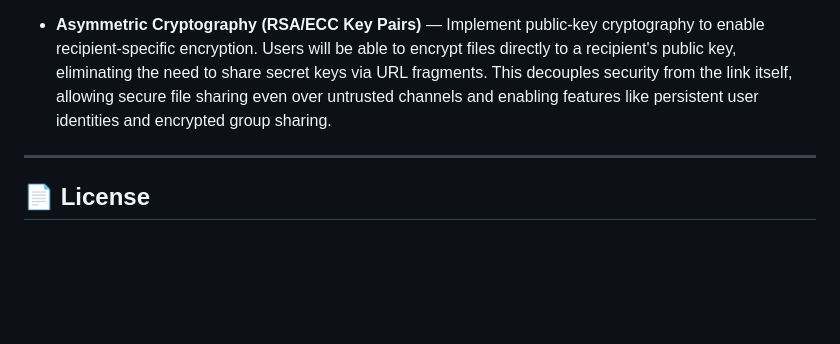
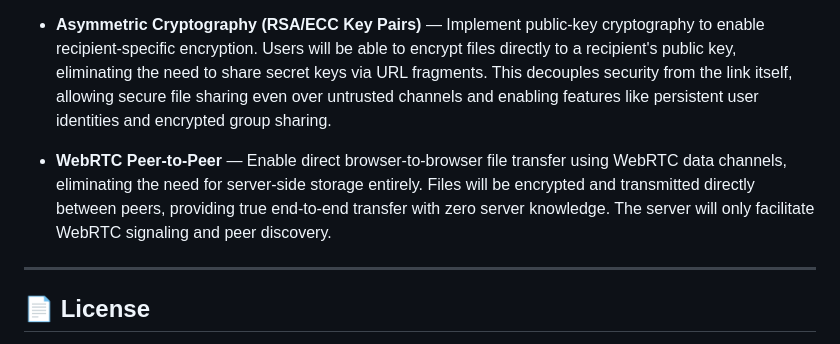
Before and after one commit to Iosif-Christogeorgos/Individual-Project, a Markdown page: README.md, the part around the change. Drawn GitHub-style; blank space fills up the shorter version.

Commit message:
updated readme roadmap

```diff
--- a/README.md
+++ b/README.md
@@ -287,6 +287,8 @@ const upload = multer({
 
 - **Asymmetric Cryptography (RSA/ECC Key Pairs)** — Implement public-key cryptography to enable recipient-specific encryption. Users will be able to encrypt files directly to a recipient's public key, eliminating the need to share secret keys via URL fragments. This decouples security from the link itself, allowing secure file sharing even over untrusted channels and enabling features like persistent user identities and encrypted group sharing.
 
+- **WebRTC Peer-to-Peer** — Enable direct browser-to-browser file transfer using WebRTC data channels, eliminating the need for server-side storage entirely. Files will be encrypted and transmitted directly between peers, providing true end-to-end transfer with zero server knowledge. The server will only facilitate WebRTC signaling and peer discovery.
+
 ---
 
 ## 📄 License
```
